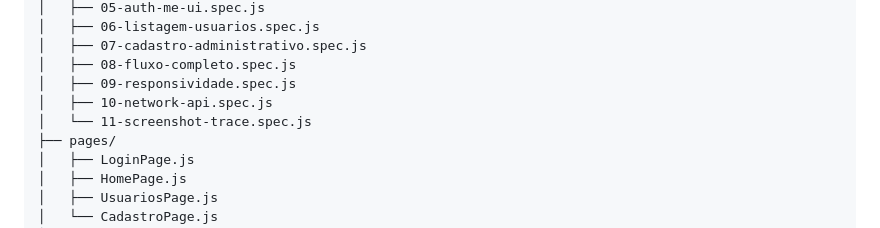
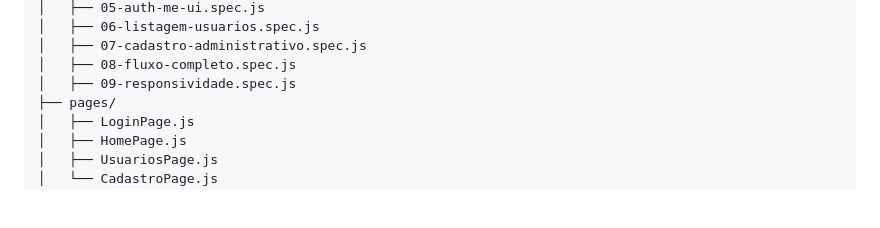
Before and after one commit to RafaelPinheiroCosta/playwright-tests-modelo, a Markdown page: README.md, the part around the change. Drawn GitHub-style; blank space fills up the shorter version.

Commit message:
Remove network API and screenshot trace tests from README

```diff
--- a/README.md
+++ b/README.md
@@ -109,8 +109,6 @@ playwright-tests-modelo/
 │   ├── 07-cadastro-administrativo.spec.js
 │   ├── 08-fluxo-completo.spec.js
 │   ├── 09-responsividade.spec.js
-│   ├── 10-network-api.spec.js
-│   └── 11-screenshot-trace.spec.js
 ├── pages/
 │   ├── LoginPage.js
 │   ├── HomePage.js
```
